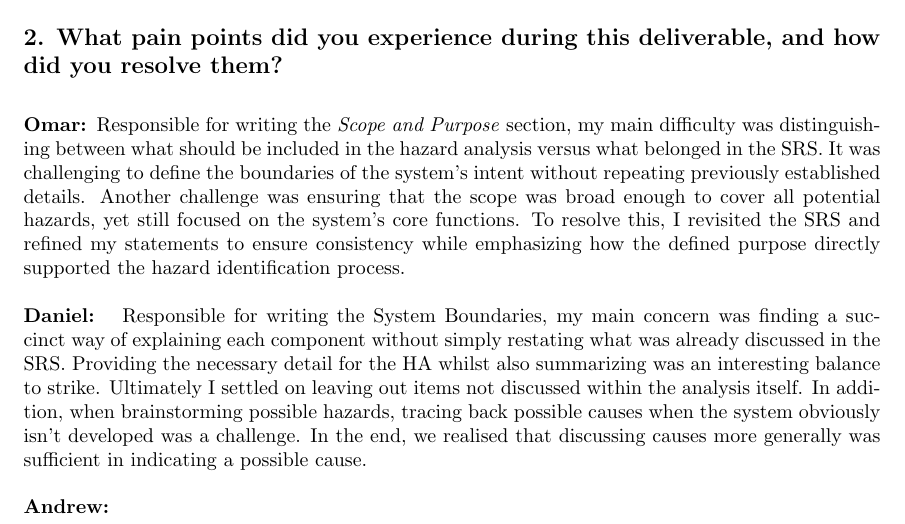
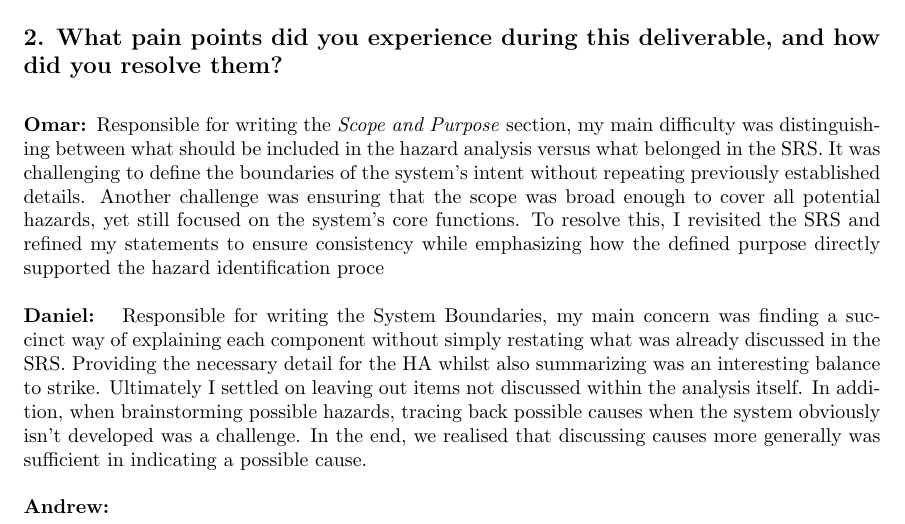
Before and after one commit to OmarHassanAdelhamid/Five-of-a-Kind-capstone-project-, a LaTeX document (docs/HazardAnalysis/HazardAnalysis.tex): part of page 12 of 14, cut so that both start at the same text. Compiled offline with pdfLaTeX.

Commit message:
Finalize recovered hazard analysis PDF and LaTeX files

```diff
--- a/docs/HazardAnalysis/HazardAnalysis.tex
+++ b/docs/HazardAnalysis/HazardAnalysis.tex
@@ -375,8 +375,7 @@ identified as they relate to user productivity, an essential facet of project su
 \subsection*{2. What pain points did you experience during this deliverable, and how
 did you resolve them?}
 \bigskip
-\textbf{Omar: }Responsible for writing the \textit{Scope and Purpose} section, my main difficulty was distinguishing between what should be included in the hazard analysis versus what belonged in the SRS. It was challenging to define the boundaries of the system’s intent without repeating previously established details. Another challenge was ensuring that the scope was broad enough to cover all potential hazards, yet still focused on the system’s core functions. To resolve this, I revisited the SRS and refined my statements to ensure consistency while emphasizing how the defined purpose directly supported the hazard identification process.
-\newline
+\textbf{Omar: }Responsible for writing the \textit{Scope and Purpose} section, my main difficulty was distinguishing between what should be included in the hazard analysis versus what belonged in the SRS. It was challenging to define the boundaries of the system’s intent without repeating previously established details. Another challenge was ensuring that the scope was broad enough to cover all potential hazards, yet still focused on the system’s core functions. To resolve this, I revisited the SRS and refined my statements to ensure consistency while emphasizing how the defined purpose directly supported the hazard identification proce\newline
 \newline
 \textbf{Daniel: } Responsible for writing the System Boundaries, my main concern was finding a succinct way of explaining each component without simply restating what was already discussed in the SRS. Providing the necessary detail for the HA whilst also summarizing was an interesting balance to strike. Ultimately I settled on leaving out items not discussed within the analysis itself. In addition, when brainstorming possible hazards, tracing back possible causes when the system obviously isn't developed was a challenge. In the end, we realised that discussing causes more generally was sufficient in indicating a possible cause.
 \newline
```
Also changed, not shown: docs/HazardAnalysis/HazardAnalysis.pdf.
